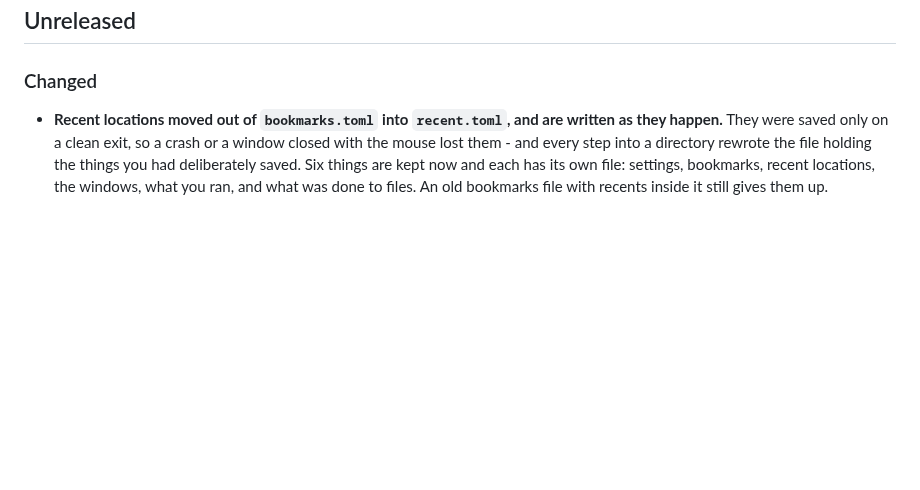
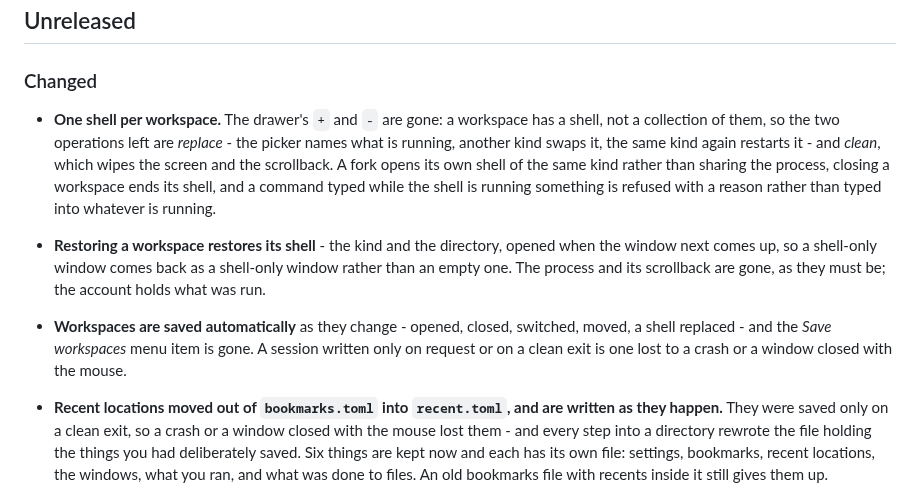
Before and after one commit to GarAlex/lost-commander, a Markdown page: CHANGELOG.md, the part around the change. Drawn GitHub-style; blank space fills up the shorter version.

```diff
--- a/CHANGELOG.md
+++ b/CHANGELOG.md
@@ -8,6 +8,23 @@ Notable changes, newest first. Versions follow [semantic versioning]; until
 ## Unreleased
 
 ### Changed
+
+- **One shell per workspace.** The drawer's `+` and `-` are gone: a workspace
+  has a shell, not a collection of them, so the two operations left are
+  *replace* - the picker names what is running, another kind swaps it, the
+  same kind again restarts it - and *clean*, which wipes the screen and the
+  scrollback. A fork opens its own shell of the same kind rather than sharing
+  the process, closing a workspace ends its shell, and a command typed while
+  the shell is running something is refused with a reason rather than typed
+  into whatever is running.
+- **Restoring a workspace restores its shell** - the kind and the directory,
+  opened when the window next comes up, so a shell-only window comes back as
+  a shell-only window rather than an empty one. The process and its
+  scrollback are gone, as they must be; the account holds what was run.
+- **Workspaces are saved automatically** as they change - opened, closed,
+  switched, moved, a shell replaced - and the *Save workspaces* menu item is
+  gone. A session written only on request or on a clean exit is one lost to
+  a crash or a window closed with the mouse.
 
 - **Recent locations moved out of `bookmarks.toml` into `recent.toml`, and are
   written as they happen.** They were saved only on a clean exit, so a crash
```
Also changed, not shown: README.md (+14 -7 lines), docs/lostc-gui.png, 3 other files.
